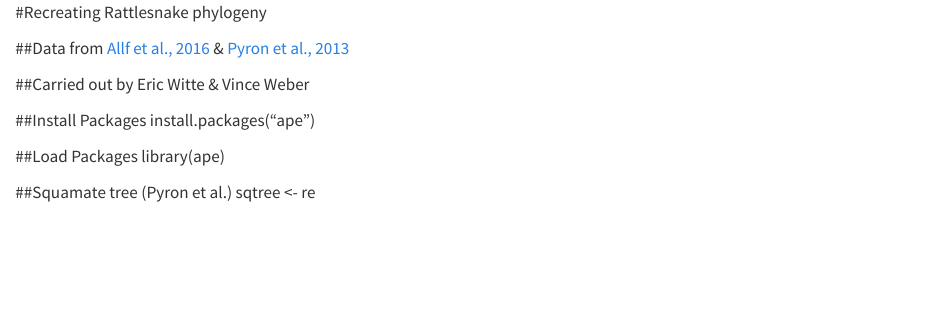
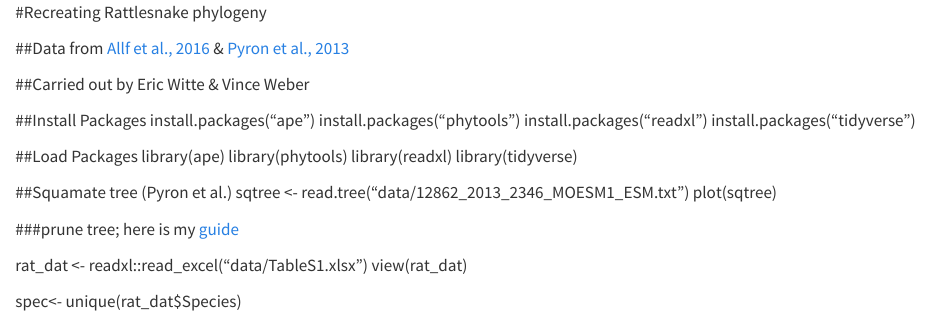
Before and after one commit to e-witte/Snattlerakes, a Quarto document (scratch/RattlePhylo.qmd): the page in a window 1100 px wide, from its top. Rendered offline with R 4.5, knitr and Pandoc in place of Quarto, with nearby package versions.

Commit message:
tree and load data

```diff
--- a/scratch/RattlePhylo.qmd
+++ b/scratch/RattlePhylo.qmd
@@ -6,9 +6,23 @@
 
 ##Install Packages
 install.packages("ape")
+install.packages("phytools")
+install.packages("readxl")
+install.packages("tidyverse")
 
 ##Load Packages
 library(ape)
+library(phytools)
+library(readxl)
+library(tidyverse)
 
 ##Squamate tree (Pyron et al.)
-sqtree <- re
+sqtree <- read.tree("data/12862_2013_2346_MOESM1_ESM.txt")
+plot(sqtree)
+
+###prune tree; here is my [guide](http://blog.phytools.org/2011/03/prune-tree-to-list-of-taxa.html)
+
+rat_dat <- readxl::read_excel("data/TableS1.xlsx")
+view(rat_dat)
+
+spec<- unique(rat_dat$Species)
```
